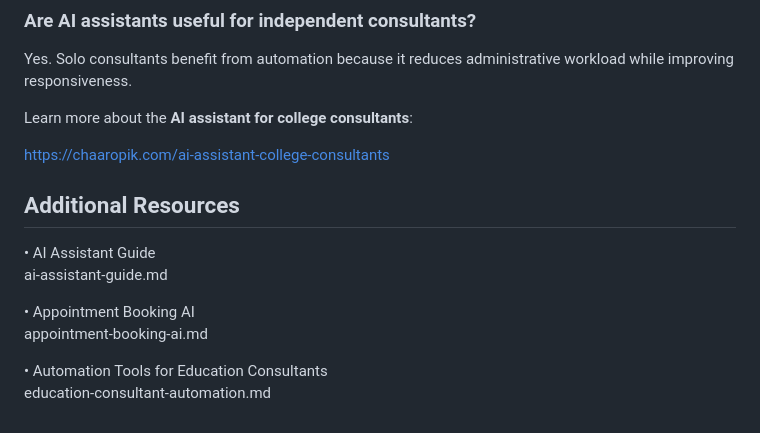
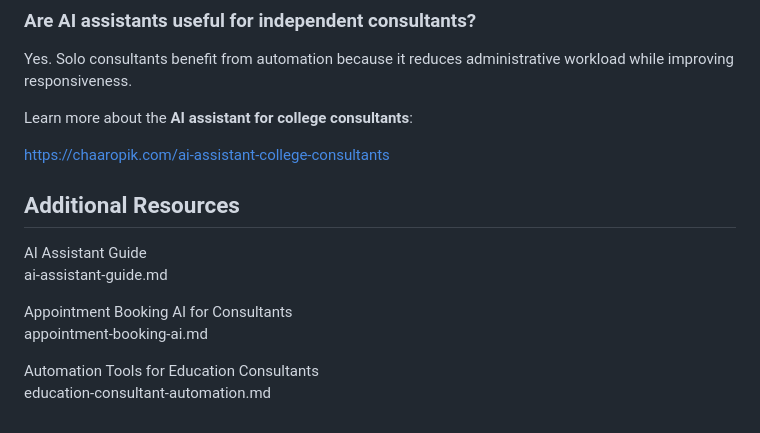
Before and after one commit to ai-assistant-college-consultants/Chaaropik-AI, a Markdown page: README.md, the part around the change. GitHub-like rendering.

```diff
--- a/README.md
+++ b/README.md
@@ -128,13 +128,14 @@ Learn more about the **AI assistant for college consultants**:
 
 https://chaaropik.com/ai-assistant-college-consultants
 
+
 ## Additional Resources
 
-• AI Assistant Guide
+AI Assistant Guide
 ai-assistant-guide.md
 
-• Appointment Booking AI
+Appointment Booking AI for Consultants
 appointment-booking-ai.md
 
-• Automation Tools for Education Consultants
+Automation Tools for Education Consultants
 education-consultant-automation.md
```
